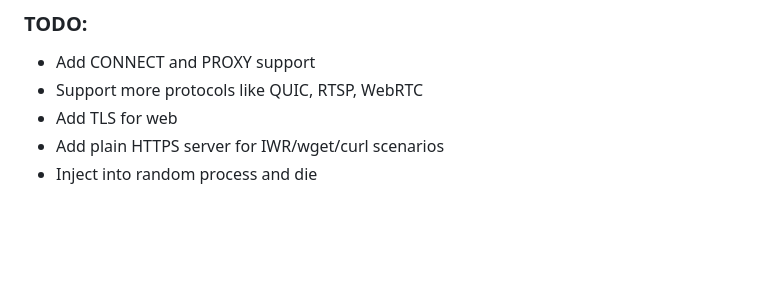
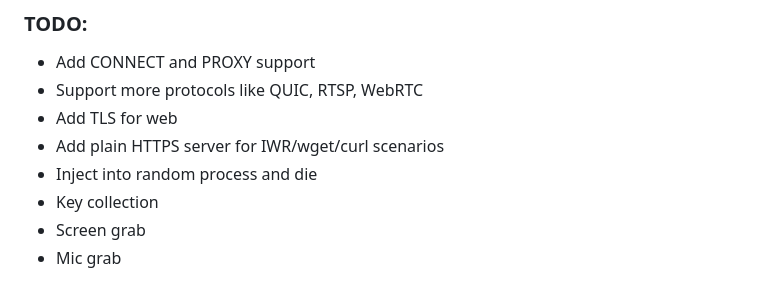
Before and after one commit to krystianbajno/uplink, a Markdown page: README.md, the part around the change. Rendered like a GitHub page; blank space fills up the shorter version.

```diff
--- a/README.md
+++ b/README.md
@@ -156,3 +156,6 @@ Go to http://localhost:8000.
 - Add TLS for web
 - Add plain HTTPS server for IWR/wget/curl scenarios
 - Inject into random process and die
+- Key collection
+- Screen grab
+- Mic grab
```
